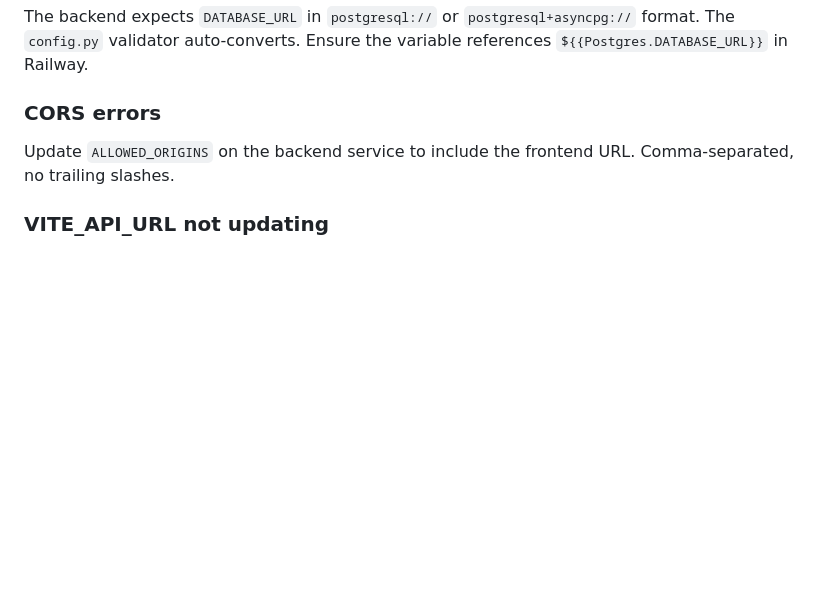
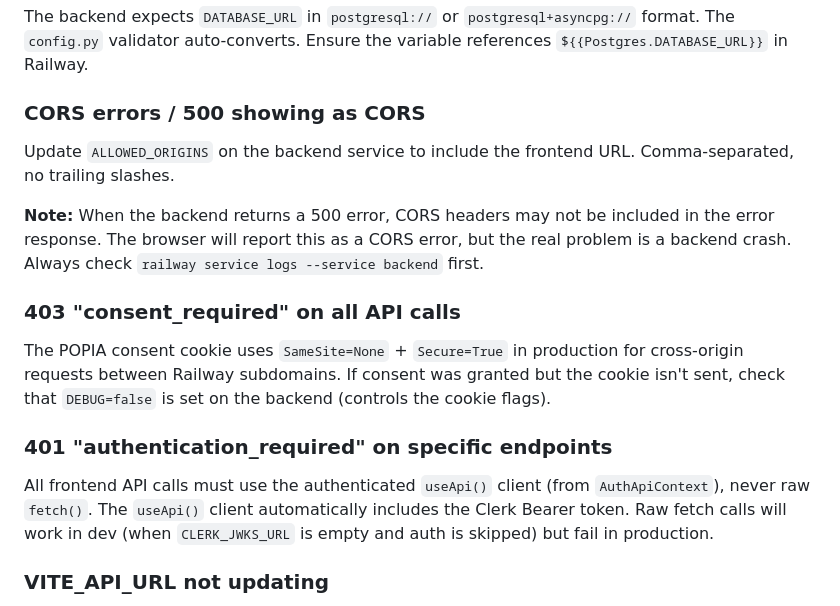
Before and after one commit to yourdesigncoza/wdi, a Markdown page: RAILWAY.md, the part around the change. Rendered like a GitHub page; blank space fills up the shorter version.

Commit message:
docs: add troubleshooting for consent cookie, auth, and CORS in RAILWAY.md
Generated by John @ YourDesign.co.za

```diff
--- a/RAILWAY.md
+++ b/RAILWAY.md
@@ -165,9 +165,19 @@ TypeScript must compile cleanly (`npx tsc -b --noEmit`) before deploying. Railwa
 
 The backend expects `DATABASE_URL` in `postgresql://` or `postgresql+asyncpg://` format. The `config.py` validator auto-converts. Ensure the variable references `${{Postgres.DATABASE_URL}}` in Railway.
 
-### CORS errors
+### CORS errors / 500 showing as CORS
 
 Update `ALLOWED_ORIGINS` on the backend service to include the frontend URL. Comma-separated, no trailing slashes.
+
+**Note:** When the backend returns a 500 error, CORS headers may not be included in the error response. The browser will report this as a CORS error, but the real problem is a backend crash. Always check `railway service logs --service backend` first.
+
+### 403 "consent_required" on all API calls
+
+The POPIA consent cookie uses `SameSite=None` + `Secure=True` in production for cross-origin requests between Railway subdomains. If consent was granted but the cookie isn't sent, check that `DEBUG=false` is set on the backend (controls the cookie flags).
+
+### 401 "authentication_required" on specific endpoints
+
+All frontend API calls must use the authenticated `useApi()` client (from `AuthApiContext`), never raw `fetch()`. The `useApi()` client automatically includes the Clerk Bearer token. Raw fetch calls will work in dev (when `CLERK_JWKS_URL` is empty and auth is skipped) but fail in production.
 
 ### VITE_API_URL not updating
 
```
